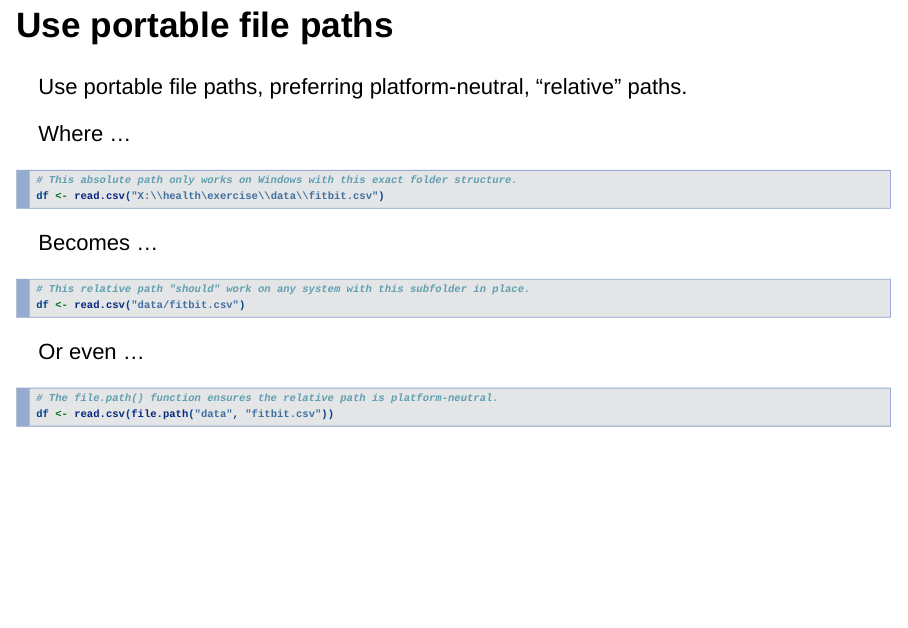
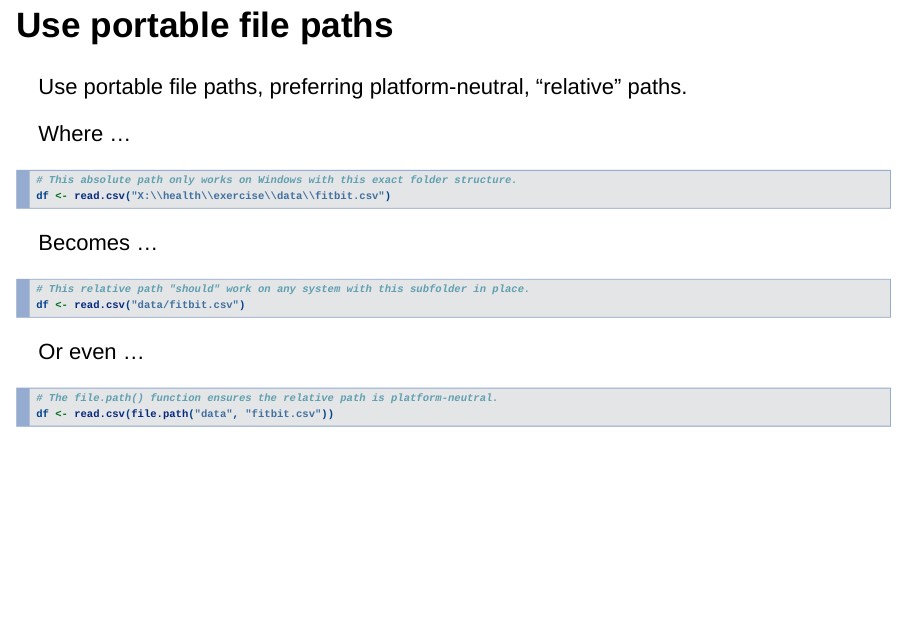
Before and after one commit to brianhigh/coding_best_practices_intro, an R Markdown document (coding_best_practices_intro.Rmd): page 7 of 10. Rendered offline with R 4.5, knitr and Pandoc, with nearby package versions; drawn as Slidy slides in place of the format the file asks for.

Commit message:
Added missing slash.

````diff
--- a/coding_best_practices_intro.Rmd
+++ b/coding_best_practices_intro.Rmd
@@ -104,7 +104,7 @@ Where ...
 
 ```{r, eval=FALSE}
 # This absolute path only works on Windows with this exact folder structure.
-df <- read.csv("X:\\health\exercise\\data\\fitbit.csv")
+df <- read.csv("X:\\health\\exercise\\data\\fitbit.csv")
 ```
 
 Becomes ...
````
Also changed, not shown: coding_best_practices_intro.md.
